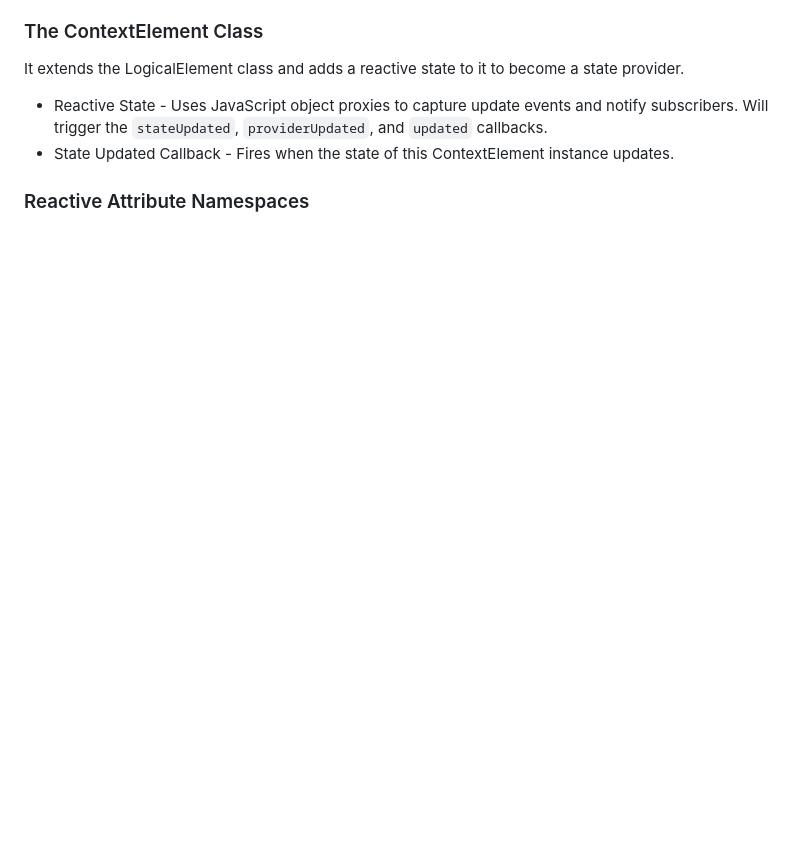
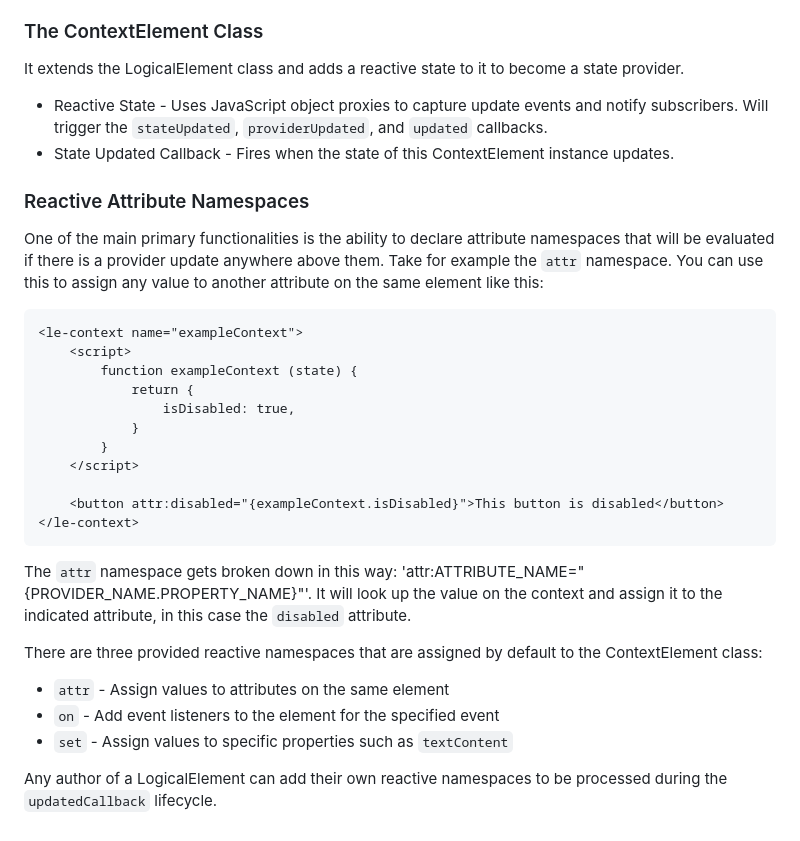
Before and after one commit to Gutenborg/logical-elements, a Markdown page: README.md, the part around the change. Rendered like a GitHub page; blank space fills up the shorter version.

````diff
--- a/README.md
+++ b/README.md
@@ -43,3 +43,28 @@ It extends the LogicalElement class and adds a reactive state to it to become a
 - State Updated Callback - Fires when the state of this ContextElement instance updates.
 
 ### Reactive Attribute Namespaces
+One of the main primary functionalities is the ability to declare attribute namespaces that will be evaluated if there is a provider update anywhere above them. Take for example the `attr` namespace. You can use this to assign any value to another attribute on the same element like this:
+
+```html
+<le-context name="exampleContext">
+    <script>
+        function exampleContext (state) {
+            return {
+                isDisabled: true,
+            }
+        }
+    </script>
+
+    <button attr:disabled="{exampleContext.isDisabled}">This button is disabled</button>
+</le-context>
+```
+
+The `attr` namespace gets broken down in this way: 'attr:ATTRIBUTE_NAME="{PROVIDER_NAME.PROPERTY_NAME}"'. It will look up the value on the context and assign it to the indicated attribute, in this case the `disabled` attribute.
+
+There are three provided reactive namespaces that are assigned by default to the ContextElement class:
+
+- `attr` - Assign values to attributes on the same element
+- `on` - Add event listeners to the element for the specified event
+- `set` - Assign values to specific properties such as `textContent`
+
+Any author of a LogicalElement can add their own reactive namespaces to be processed during the `updatedCallback` lifecycle.
````
